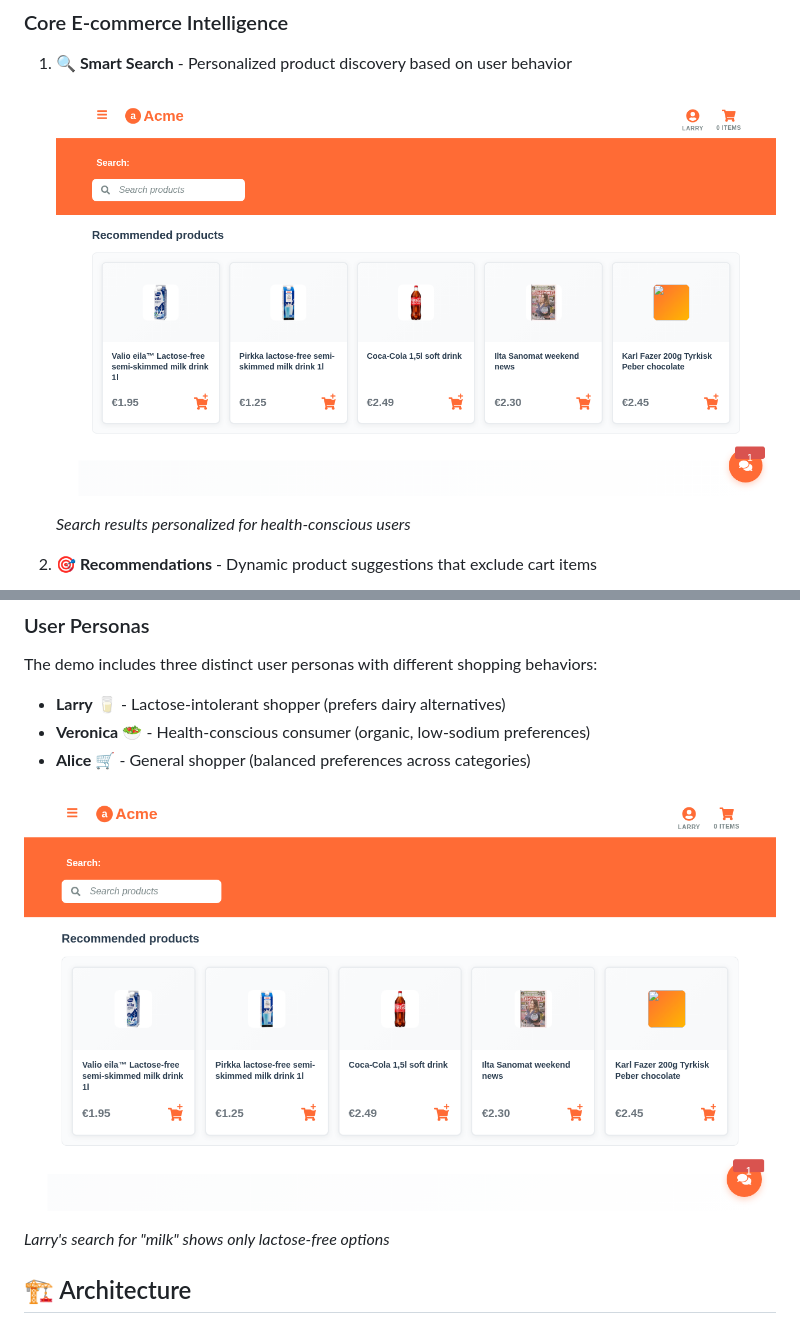
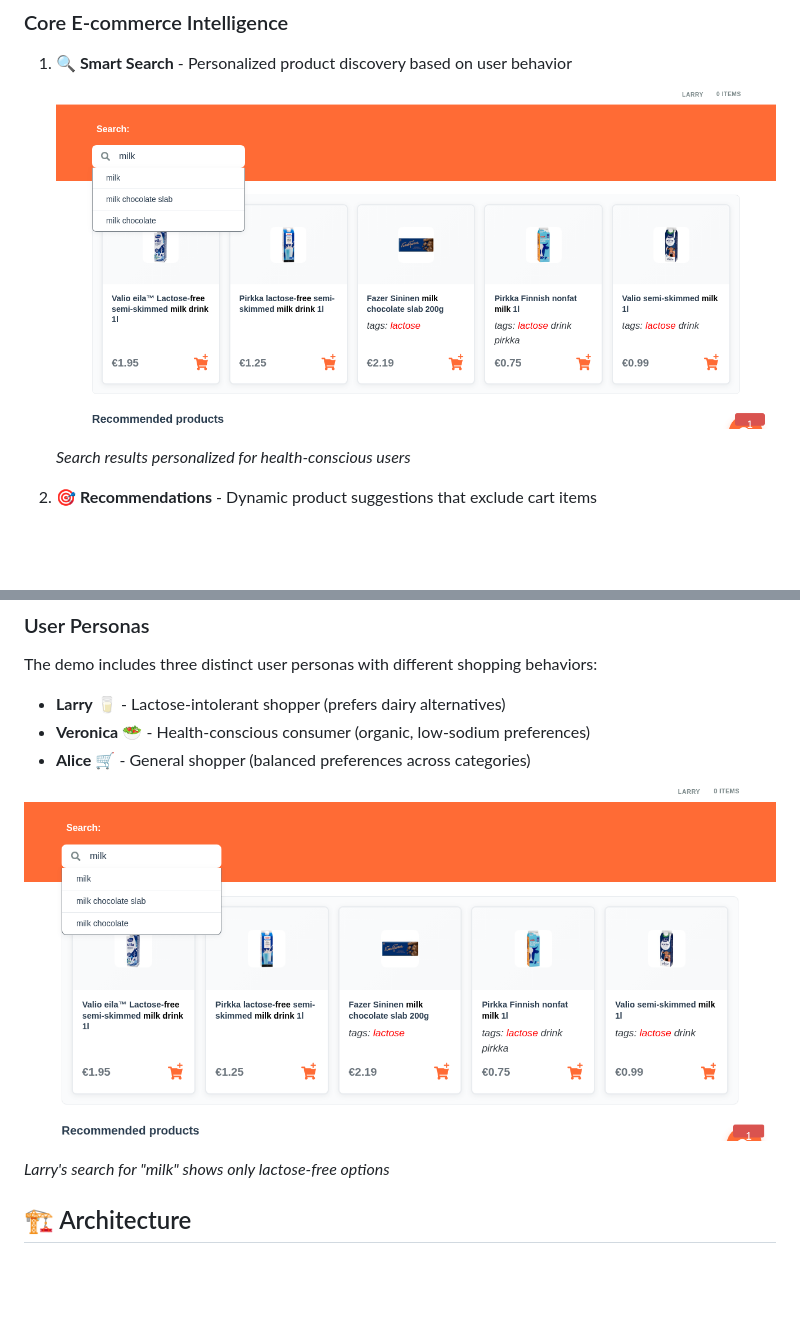
Before and after one commit to AitoDotAI/aito-demo, a Markdown page: README.md, 2 parts joined by grey strips. Drawn GitHub-style; pictures changed too: docs/screenshots/features/search-milk-results.png (added); blank space fills up the shorter version.

```diff
--- a/README.md
+++ b/README.md
@@ -56,7 +56,7 @@ REACT_APP_AITO_API_KEY=your-api-key-here
 
 1. **🔍 Smart Search** - Personalized product discovery based on user behavior
 
-   ![Smart Search Example](docs/screenshots/features/main-app-interface.png)
+   ![Smart Search Example](docs/screenshots/features/search-milk-results.png)
 
    *Search results personalized for health-conscious users*
 
@@ -136,7 +140,7 @@ The demo includes three distinct user personas with different shopping behaviors
 - **Veronica** 🥗 - Health-conscious consumer (organic, low-sodium preferences)
 - **Alice** 🛒 - General shopper (balanced preferences across categories)
 
-![Search Personalization](docs/screenshots/features/main-app-interface.png)
+![Search Personalization](docs/screenshots/features/search-milk-results.png)
 
 *Larry's search for "milk" shows only lactose-free options*
 
```
Also changed, not shown: other parts of README.md (+6 -2 lines), docs/screenshots/features/autocomplete-suggestions.png (added), docs/screenshots/features/autofill-cart.png (added), docs/screenshots/features/autofill-filled.png (added), docs/screenshots/features/tag-prediction-help.png (added), docs/screenshots/features/tag-prediction.png (added), 1 other file.
